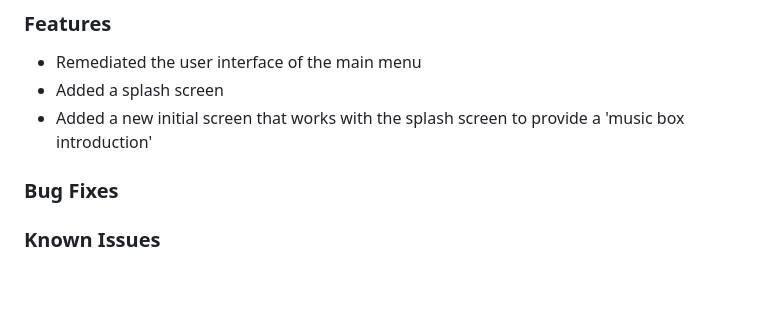
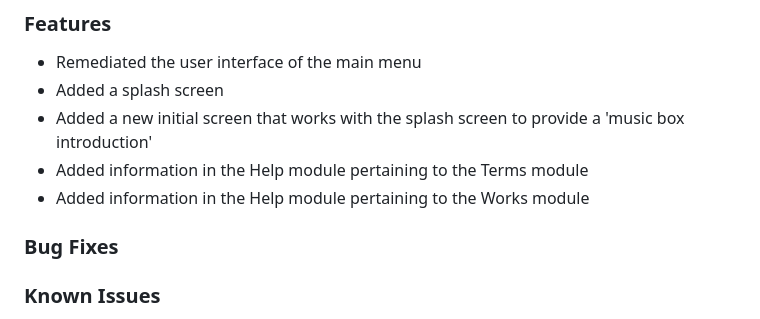
Before and after one commit to Alex-Laney/JuniorDesign2329, a Markdown page: README.md, the part around the change. GitHub-like rendering; blank space fills up the shorter version.

```diff
--- a/README.md
+++ b/README.md
@@ -6,6 +6,8 @@ The purpose of this mobile application, Notes on the Note Makers, will be to rai
  - Remediated the user interface of the main menu
  - Added a splash screen
  - Added a new initial screen that works with the splash screen to provide a 'music box introduction'
+ - Added information in the Help module pertaining to the Terms module
+ - Added information in the Help module pertaining to the Works module
 ### Bug Fixes
 ### Known Issues
 ## Version 0.3.0
```
